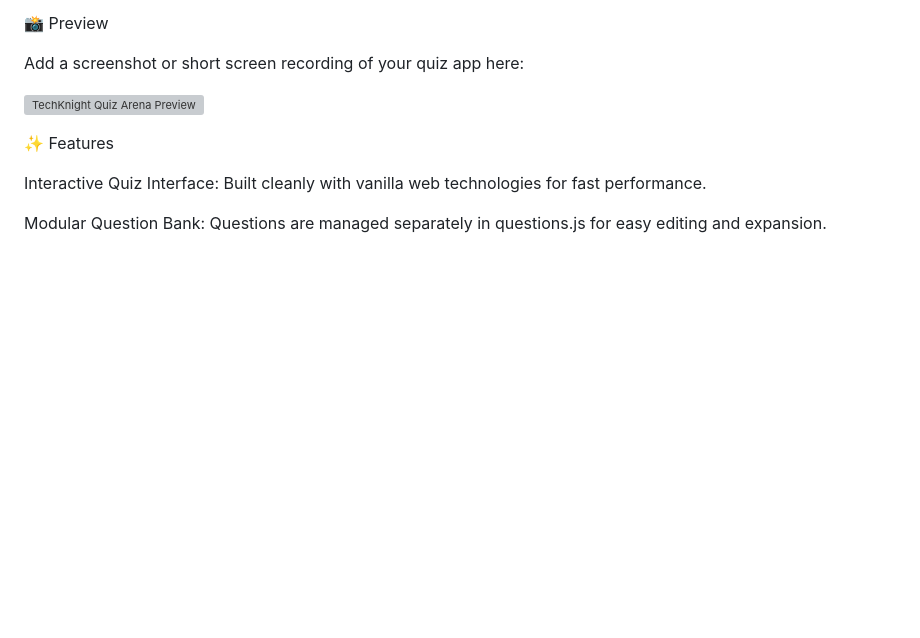
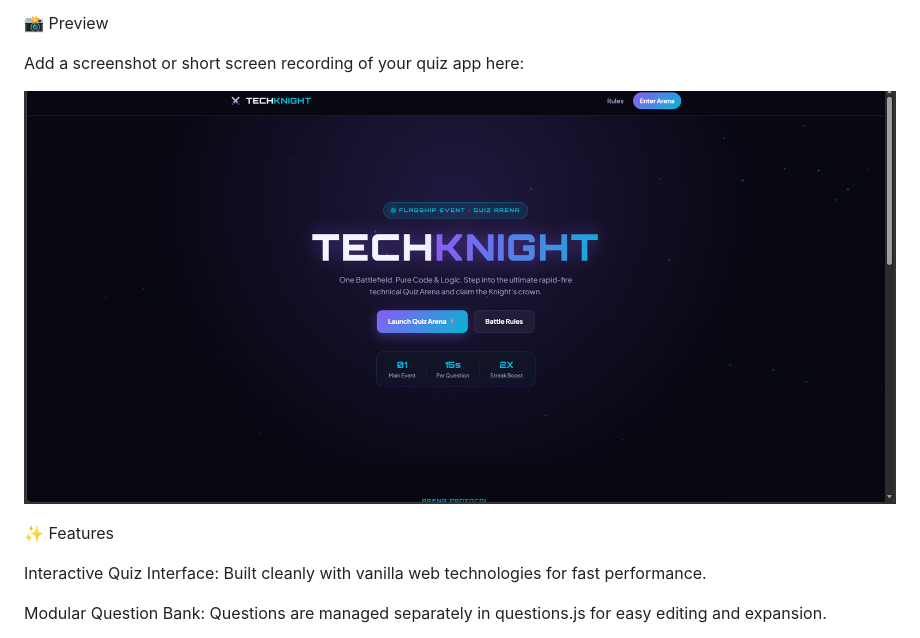
Before and after one commit to sahuadarsh0016/TECH--NIGHT, a Markdown page: README.md, the part around the change. GitHub-like rendering; pictures changed too: assets/tech-night.png (added); blank space fills up the shorter version; grey boxes are pictures that could not be loaded.

Commit message:
Add README and preview image

```diff
--- a/README.md
+++ b/README.md
@@ -8,7 +8,7 @@ Live Demo: [Add your GitHub Pages / Netlify / Vercel link here]
 
 Add a screenshot or short screen recording of your quiz app here:
 
-![TechKnight Quiz Arena Preview](./assets/preview.png)
+![TechKnight Quiz Arena Preview](./assets/tech-night.png)
 
 ✨ Features
 
```
